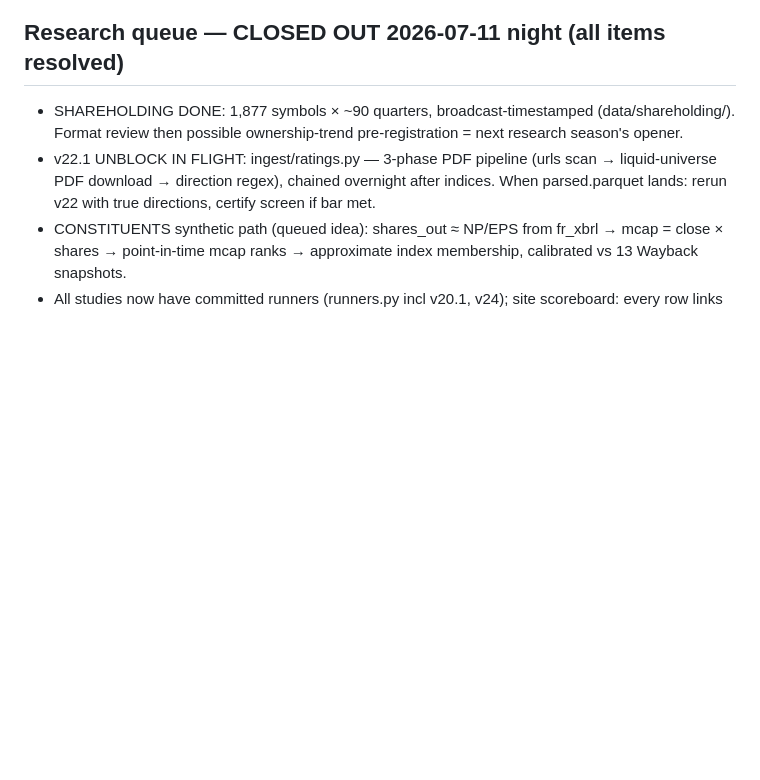
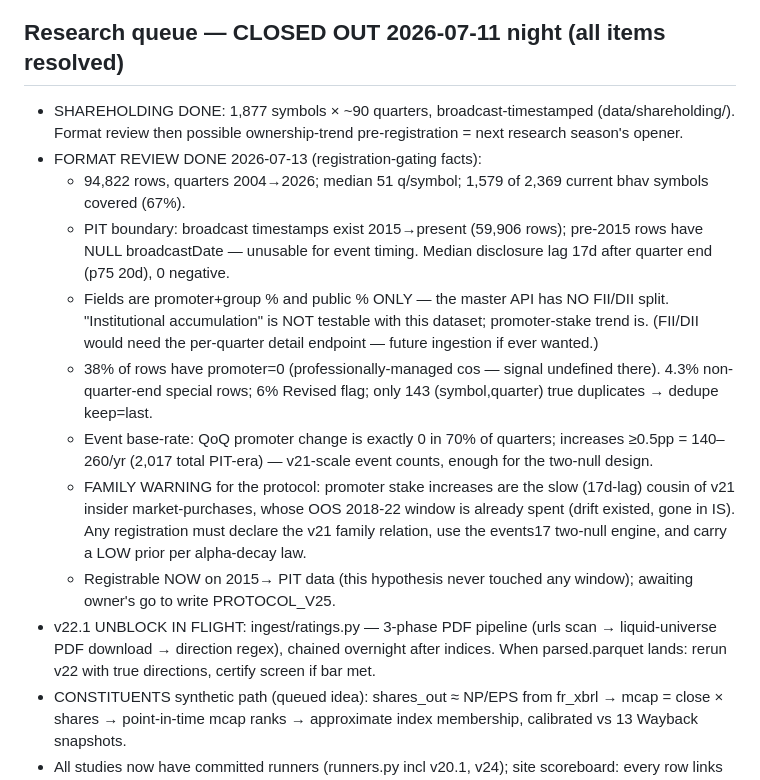
Before and after one commit to deshpanda/nse-screener, a Markdown page: STATE.md, the part around the change. GitHub-like rendering; blank space fills up the shorter version.

Commit message:
shareholding format review: PIT boundary 2015+, promoter/public only (no FII/DII), 67% panel coverage, 0.5pp-increase base rate 140-260/yr, v21 family warning — ownership-trend registrable, spec facts frozen

```diff
--- a/STATE.md
+++ b/STATE.md
@@ -172,6 +172,29 @@ OLDER QUEUE (2026-07-11 late, context-limited deferrals):
 - SHAREHOLDING DONE: 1,877 symbols × ~90 quarters, broadcast-timestamped
   (data/shareholding/). Format review then possible ownership-trend
   pre-registration = next research season's opener.
+- FORMAT REVIEW DONE 2026-07-13 (registration-gating facts):
+  * 94,822 rows, quarters 2004→2026; median 51 q/symbol; 1,579 of 2,369
+    current bhav symbols covered (67%).
+  * PIT boundary: broadcast timestamps exist 2015→present (59,906 rows);
+    pre-2015 rows have NULL broadcastDate — unusable for event timing.
+    Median disclosure lag 17d after quarter end (p75 20d), 0 negative.
+  * Fields are promoter+group % and public % ONLY — the master API has
+    NO FII/DII split. "Institutional accumulation" is NOT testable with
+    this dataset; promoter-stake trend is. (FII/DII would need the
+    per-quarter detail endpoint — future ingestion if ever wanted.)
+  * 38% of rows have promoter=0 (professionally-managed cos — signal
+    undefined there). 4.3% non-quarter-end special rows; 6% Revised
+    flag; only 143 (symbol,quarter) true duplicates → dedupe keep=last.
+  * Event base-rate: QoQ promoter change is exactly 0 in 70% of
+    quarters; increases ≥0.5pp = 140–260/yr (2,017 total PIT-era) —
+    v21-scale event counts, enough for the two-null design.
+  * FAMILY WARNING for the protocol: promoter stake increases are the
+    slow (17d-lag) cousin of v21 insider market-purchases, whose OOS
+    2018-22 window is already spent (drift existed, gone in IS). Any
+    registration must declare the v21 family relation, use the
+    events17 two-null engine, and carry a LOW prior per alpha-decay law.
+  * Registrable NOW on 2015→ PIT data (this hypothesis never touched
+    any window); awaiting owner's go to write PROTOCOL_V25.
 - v22.1 UNBLOCK IN FLIGHT: ingest/ratings.py — 3-phase PDF pipeline
   (urls scan → liquid-universe PDF download → direction regex), chained
   overnight after indices. When parsed.parquet lands: rerun v22 with
```
